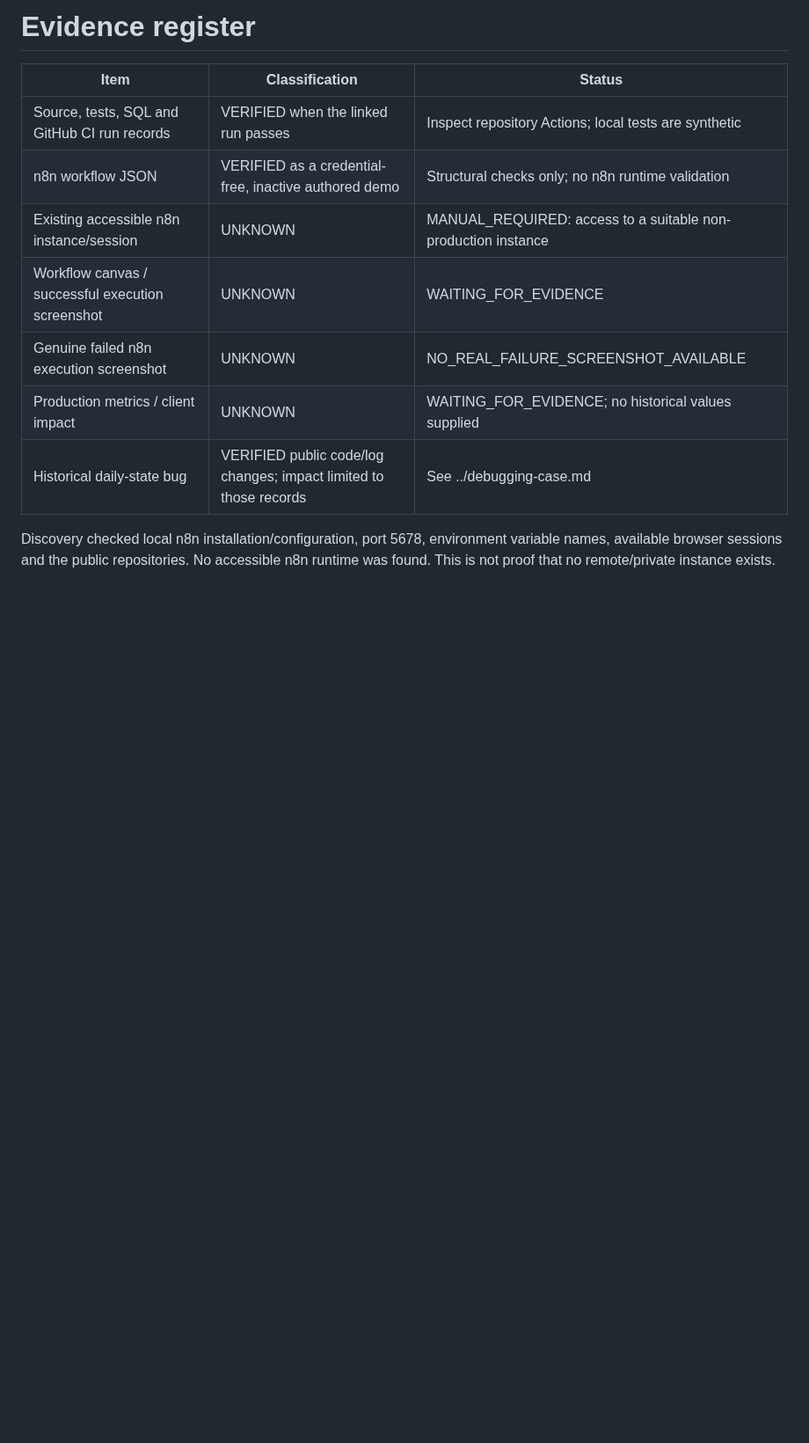
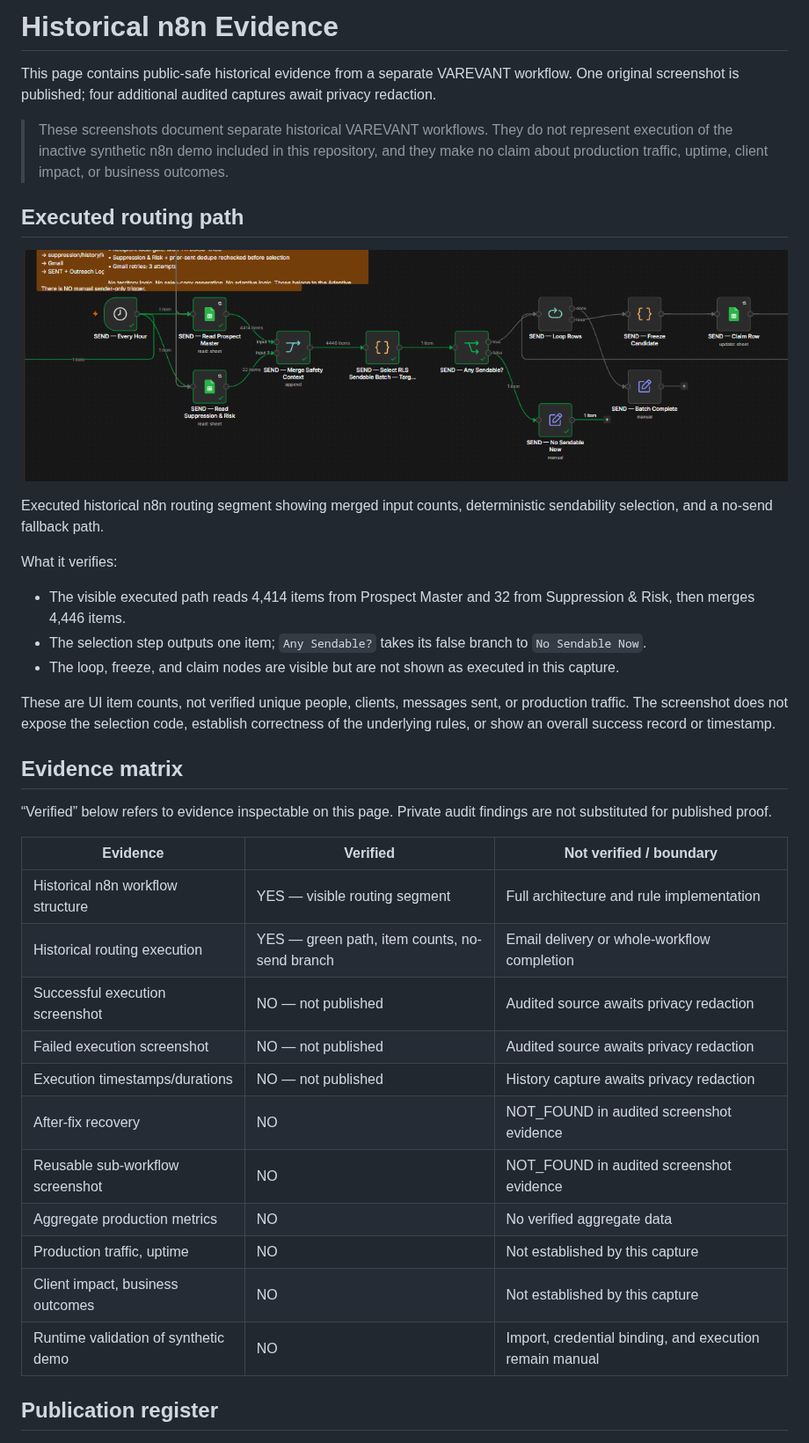
Before and after one commit to naraya07pedro-spec/production-integration-reference, a Markdown page: docs/evidence/README.md, the part around one of its changes. Shown at 88% size. Drawn GitHub-style; pictures changed too: docs/evidence/05-n8n-routing-executed-path.png (added); blank space fills up the shorter version.

```diff
--- a/docs/evidence/README.md
+++ b/docs/evidence/README.md
@@ -1,16 +1,40 @@
-# Evidence register
+# Historical n8n Evidence
 
-| Item | Classification | Status |
+This page contains public-safe historical evidence from a separate VAREVANT workflow. One original screenshot is published; four additional audited captures await privacy redaction.
+
+> These screenshots document separate historical VAREVANT workflows. They do not represent execution of the inactive synthetic n8n demo included in this repository, and they make no claim about production traffic, uptime, client impact, or business outcomes.
+
+## Executed routing path
+
+![Historical n8n routing execution with merged item counts and the No Sendable Now branch](05-n8n-routing-executed-path.png)
+
+Executed historical n8n routing segment showing merged input counts, deterministic sendability selection, and a no-send fallback path.
+
+What it verifies:
+
+- The visible executed path reads 4,414 items from Prospect Master and 32 from Suppression & Risk, then merges 4,446 items.
+- The selection step outputs one item; `Any Sendable?` takes its false branch to `No Sendable Now`.
+- The loop, freeze, and claim nodes are visible but are not shown as executed in this capture.
+
+These are UI item counts, not verified unique people, clients, messages sent, or production traffic. The screenshot does not expose the selection code, establish correctness of the underlying rules, or show an overall success record or timestamp.
+
+## Evidence matrix
+
+“Verified” below refers to evidence inspectable on this page. Private audit findings are not substituted for published proof.
+
+| Evidence | Verified | Not verified / boundary |
 | --- | --- | --- |
-| Source, tests, SQL and GitHub CI run records | VERIFIED when the linked run passes | Inspect repository Actions; local tests are synthetic |
-| n8n workflow JSON | VERIFIED as a credential-free, inactive authored demo | Structural checks only; no n8n runtime validation |
-| Existing accessible n8n instance/session | UNKNOWN | MANUAL_REQUIRED: access to a suitable non-production instance |
-| Workflow canvas / successful execution screenshot | UNKNOWN | WAITING_FOR_EVIDENCE |
-| Genuine failed n8n execution screenshot | UNKNOWN | NO_REAL_FAILURE_SCREENSHOT_AVAILABLE |
-| Production metrics / client impact | UNKNOWN | WAITING_FOR_EVIDENCE; no historical values supplied |
-| Historical daily-state bug | VERIFIED public code/log changes; impact limited to those records | See ../debugging-case.md |
+| Historical n8n workflow structure | YES — visible routing segment | Full architecture and rule implementation |
+| Historical routing execution | YES — green path, item counts, no-send branch | Email delivery or whole-workflow completion |
+| Successful execution screenshot | NO — not published | Audited source awaits privacy redaction |
+| Failed execution screenshot | NO — not published | Audited source awaits privacy redaction |
+| Execution timestamps/durations | NO — not published | History capture awaits privacy redaction |
+| After-fix recovery | NO | NOT_FOUND in audited screenshot evidence |
+| Reusable sub-workflow screenshot | NO | NOT_FOUND in audited screenshot evidence |
+| Aggregate production metrics | NO | No verified aggregate data |
+| Production traffic, uptime | NO | Not established by this capture |
+| Client impact, business outcomes | NO | Not established by this capture |
+| Runtime validation of synthetic demo | NO | Import, credential binding, and execution remain manual |
 
-Discovery checked local n8n installation/configuration, port 5678, environment variable names,
-available browser sessions and the public repositories. No accessible n8n runtime was found.
-This is not proof that no remote/private instance exists.
+## Publication register
 
```
Also changed, not shown: other parts of docs/evidence/README.md (+18 -10 lines), README.md (+8 -4 lines), n8n/README.md (+2 -0 lines).
